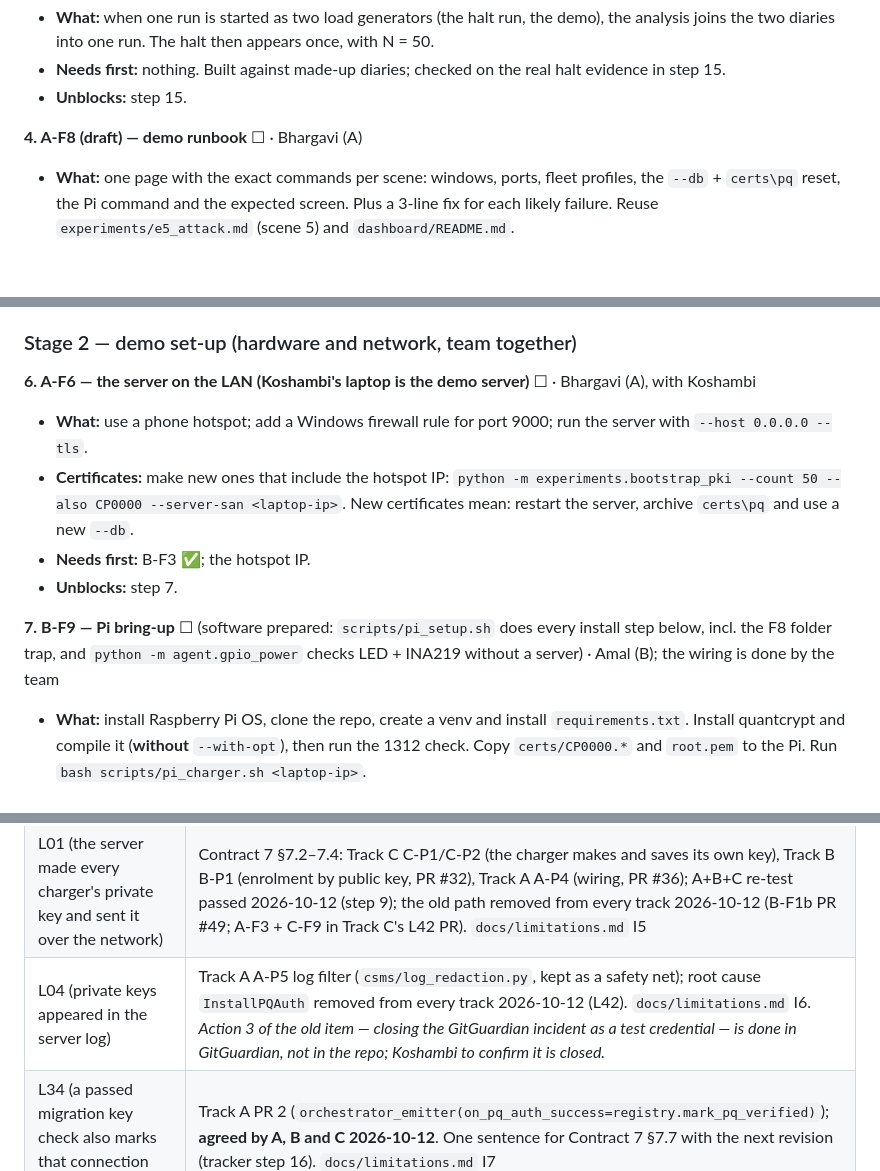
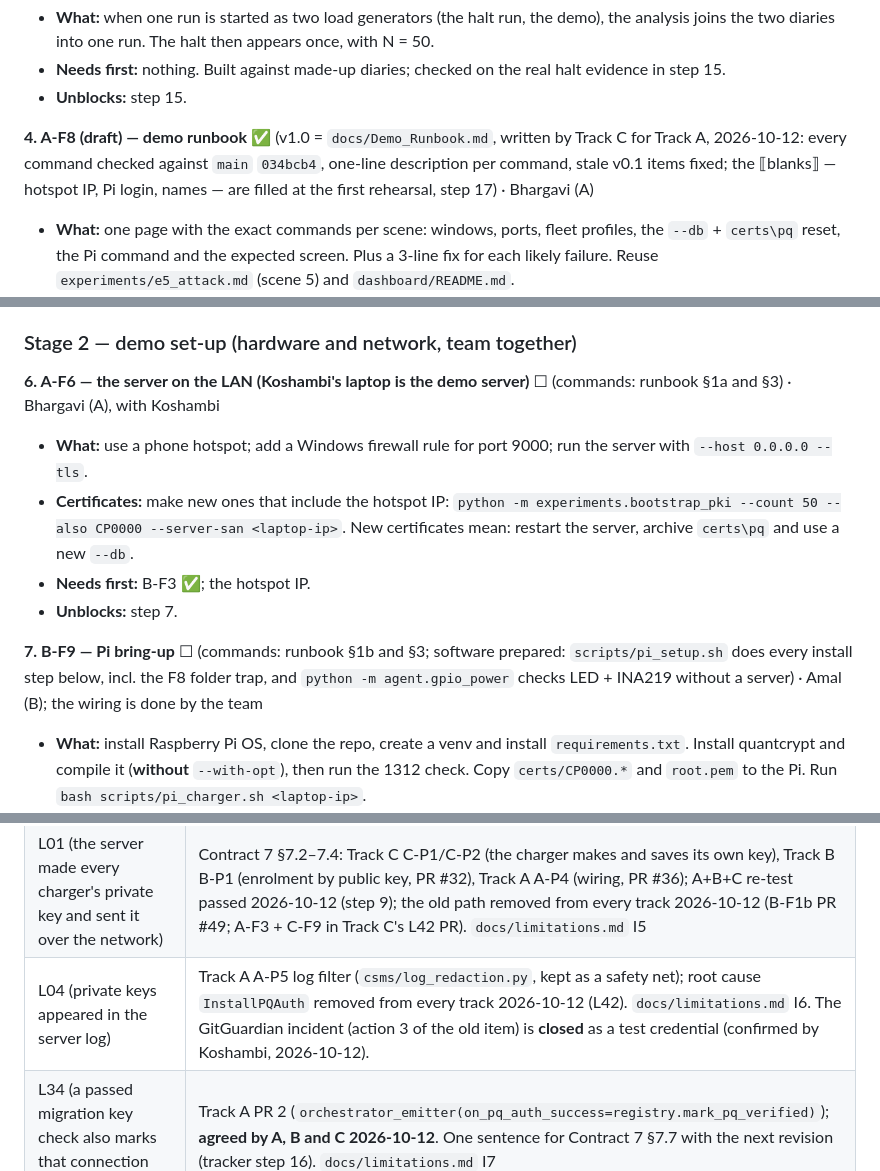
Before and after one commit to PJT1-VIT/PQCharge, a Markdown page: limitations.md, 3 parts joined by grey strips. GitHub-like rendering; blank space fills up the shorter version.

```diff
--- a/limitations.md
+++ b/limitations.md
@@ -80,7 +80,7 @@ Old numbers (F1, F13, F14, R11, …) differed between the dev plans; F14 meant t
 - **Needs first:** nothing. Built against made-up diaries; checked on the real halt evidence in step 15.
 - **Unblocks:** step 15.
 
-**4. A-F8 (draft) — demo runbook** ☐ · Bhargavi (A)
+**4. A-F8 (draft) — demo runbook** ✅ (v1.0 = `docs/Demo_Runbook.md`, written by Track C for Track A, 2026-10-12: every command checked against `main` `034bcb4`, one-line description per command, stale v0.1 items fixed; the ⟦blanks⟧ — hotspot IP, Pi login, names — are filled at the first rehearsal, step 17) · Bhargavi (A)
 - **What:** one page with the exact commands per scene: windows, ports, fleet profiles, the `--db` + `certs\pq` reset, the Pi command and the expected screen. Plus a 3-line fix for each likely failure. Reuse `experiments/e5_attack.md` (scene 5) and `dashboard/README.md`.
 - **Needs first:** nothing to start. It is finalised after steps 9 and 17.
 - **Unblocks:** step 17.
@@ -92,13 +92,13 @@ Old numbers (F1, F13, F14, R11, …) differed between the dev plans; F14 meant t
 
 ### Stage 2 — demo set-up (hardware and network, team together)
 
-**6. A-F6 — the server on the LAN (Koshambi's laptop is the demo server)** ☐ · Bhargavi (A), with Koshambi
+**6. A-F6 — the server on the LAN (Koshambi's laptop is the demo server)** ☐ (commands: runbook §1a and §3) · Bhargavi (A), with Koshambi
 - **What:** use a phone hotspot; add a Windows firewall rule for port 9000; run the server with `--host 0.0.0.0 --tls`.
 - **Certificates:** make new ones that include the hotspot IP: `python -m experiments.bootstrap_pki --count 50 --also CP0000 --server-san <laptop-ip>`. New certificates mean: restart the server, archive `certs\pq` and use a new `--db`.
 - **Needs first:** B-F3 ✅; the hotspot IP.
 - **Unblocks:** step 7.
 
-**7. B-F9 — Pi bring-up** ☐ (software prepared: `scripts/pi_setup.sh` does every install step below, incl. the F8 folder trap, and `python -m agent.gpio_power` checks LED + INA219 without a server) · Amal (B); the wiring is done by the team
+**7. B-F9 — Pi bring-up** ☐ (commands: runbook §1b and §3; software prepared: `scripts/pi_setup.sh` does every install step below, incl. the F8 folder trap, and `python -m agent.gpio_power` checks LED + INA219 without a server) · Amal (B); the wiring is done by the team
 - **What:** install Raspberry Pi OS, clone the repo, create a venv and install `requirements.txt`. Install quantcrypt and compile it (**without** `--with-opt`), then run the 1312 check. Copy `certs/CP0000.*` and `root.pem` to the Pi. Run `bash scripts/pi_charger.sh <laptop-ip>`.
 - **Needs first:** step 6; LED + INA219 wired; `gpiozero` and the INA219 library installed on the Pi (they are not in `requirements.txt`).
 - **Unblocks:** step 10; scenes 1 and 6. Closes L13.
@@ -293,7 +290,7 @@ Old numbers (F1, F13, F14, R11, …) differed between the dev plans; F14 meant t
 | L02 (the security mode was only a label: the key was checked once, at migration) | Contract 7 §7.5–7.7: Track B B-P2 (boot verifier, PR #37) + Track A A-F1 (`--mode hybrid` checks every boot, 1008 on failure, PR #42); A+B+C re-test passed 2026-10-12 (tracker step 9) |
 | L32 (the Pi's INA219 reads milliwatts, not kilowatts) | Decided (a) scaled, FINAL 2-DAY PLAN; built in B-F8 (`GPIOPower.read_power()` = LED duty × 7.4 kW). The raw milliwatts on the dashboard are L37 |
 | L01 (the server made every charger's private key and sent it over the network) | Contract 7 §7.2–7.4: Track C C-P1/C-P2 (the charger makes and saves its own key), Track B B-P1 (enrolment by public key, PR #32), Track A A-P4 (wiring, PR #36); A+B+C re-test passed 2026-10-12 (step 9); the old path removed from every track 2026-10-12 (B-F1b PR #49; A-F3 + C-F9 in Track C's L42 PR). `docs/limitations.md` I5 |
-| L04 (private keys appeared in the server log) | Track A A-P5 log filter (`csms/log_redaction.py`, kept as a safety net); root cause `InstallPQAuth` removed from every track 2026-10-12 (L42). `docs/limitations.md` I6. *Action 3 of the old item — closing the GitGuardian incident as a test credential — is done in GitGuardian, not in the repo; Koshambi to confirm it is closed.* |
+| L04 (private keys appeared in the server log) | Track A A-P5 log filter (`csms/log_redaction.py`, kept as a safety net); root cause `InstallPQAuth` removed from every track 2026-10-12 (L42). `docs/limitations.md` I6. The GitGuardian incident (action 3 of the old item) is **closed** as a test credential (confirmed by Koshambi, 2026-10-12). |
 | L34 (a passed migration key check also marks that connection verified) | Track A PR 2 (`orchestrator_emitter(on_pq_auth_success=registry.mark_pq_verified)`); **agreed by A, B and C 2026-10-12**. One sentence for Contract 7 §7.7 with the next revision (tracker step 16). `docs/limitations.md` I7 |
 | L37 (the Pi's measured milliwatts never reached the server) | Track B B-F10 (customData `pqcharge.hw` on the power sample, PR #48) + Track A A-F10 (`StationView.measured_mw` / `power_source`, PR #51); the dashboard shows the number on the Pi tile, and its mock sends the same fields. `docs/limitations.md` I4 |
 | L42 (the charger still understood `InstallPQAuth`; no task removed it) | 2026-10-12, after the re-test: B-F1b (orchestrator, PR #49); Track C's L42 PR — A-F3 (`csms/migration.py` no longer passes `keypair_factory` / `install_message_factory`; the orchestrator now refuses them), C-F9 (agent handler, builder, parser and `PQIdentity.install()` deleted; an `InstallPQAuth` that arrives is answered UnknownMessageId), tests moved to the Contract 7 flow (Track A's `test_log_redaction.py` builds its frame by hand) |
```
Also changed, not shown: other parts of limitations.md (+13 -14 lines), docs/Demo_Runbook.md (added, +408 -0 lines).
